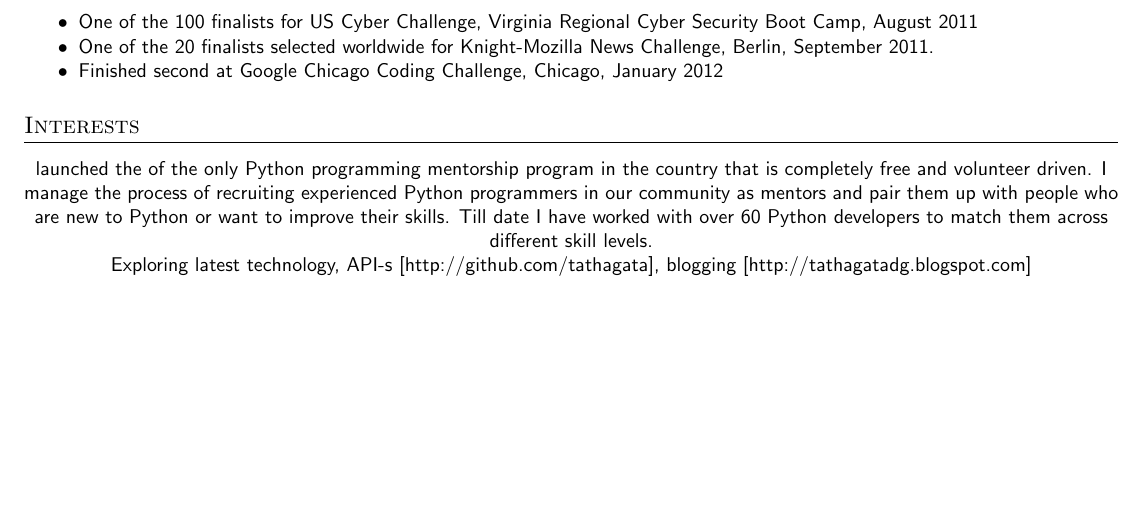
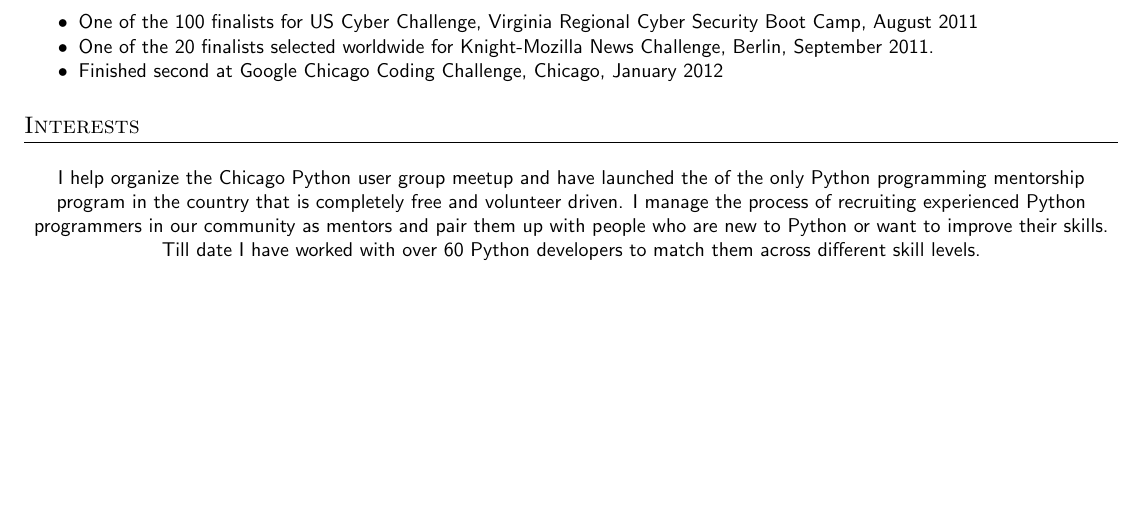
Before and after one commit to tathagata/myresume, a LaTeX document (TathagataDasgupta.tex): part of page 2 of 2, cut so that both start at the same text. Compiled offline with pdfLaTeX; an older LaTeX class or package is replaced by its successor.

Commit message:
interests fix

```diff
--- a/TathagataDasgupta.tex
+++ b/TathagataDasgupta.tex
@@ -139,7 +139,7 @@ deepening algorithms}
 \section{Interests}
 %\begin{itemize}
 \small\sffamily{}
-%\item I help organize the Chicago Python user group meetup and have
+\item I help organize the Chicago Python user group meetup and have
 launched the of the only Python programming mentorship program in the
 country that is completely free and volunteer driven. I manage the
 process of recruiting experienced Python programmers in our community
@@ -148,7 +148,7 @@ to improve their skills. Till date I have worked with over 60 Python developers
 to match them across different skill levels.
 
 %\item Exploring latest technology, API-s [http://github.com/tathagata], blogging [http://tathagatadg.blogspot.com]
-Exploring latest technology, API-s [http://github.com/tathagata], blogging [http://tathagatadg.blogspot.com]
+% Exploring latest technology, API-s [http://github.com/tathagata], blogging [http://tathagatadg.blogspot.com]
 %\vspace{-0.3cm}
 %\end{itemize}
 
```
